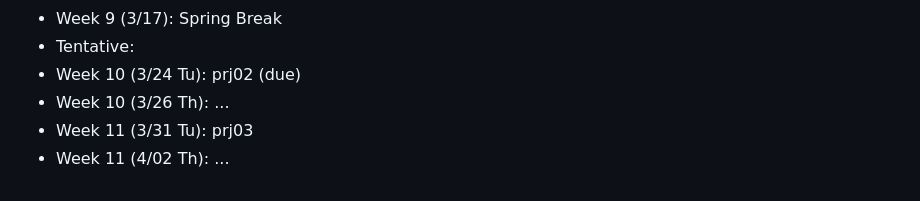
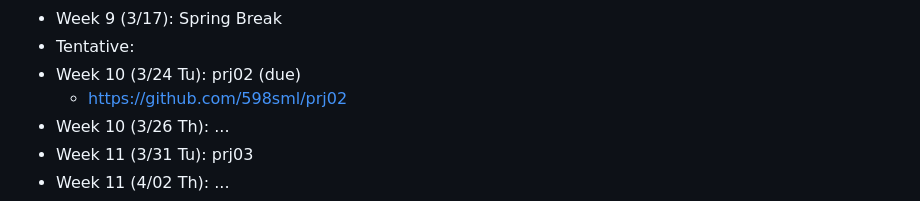
Before and after one commit to 598sml/598sml-s26-syllabus, a Markdown page: README.md, the part around the change. Drawn GitHub-style.

Commit message:
add link

```diff
--- a/README.md
+++ b/README.md
@@ -107,6 +107,7 @@ HW7 | FNOs | Thu, Mar 12 | https://classroom.github.com/a/QPgBQ6wg
 - Week 9 (3/17):  Spring Break
 - Tentative:
 - Week 10 (3/24 Tu): prj02 (due)
+  - https://github.com/598sml/prj02
 - Week 10 (3/26 Th): ...
 - Week 11 (3/31 Tu): prj03
 - Week 11 (4/02 Th): ...
```
